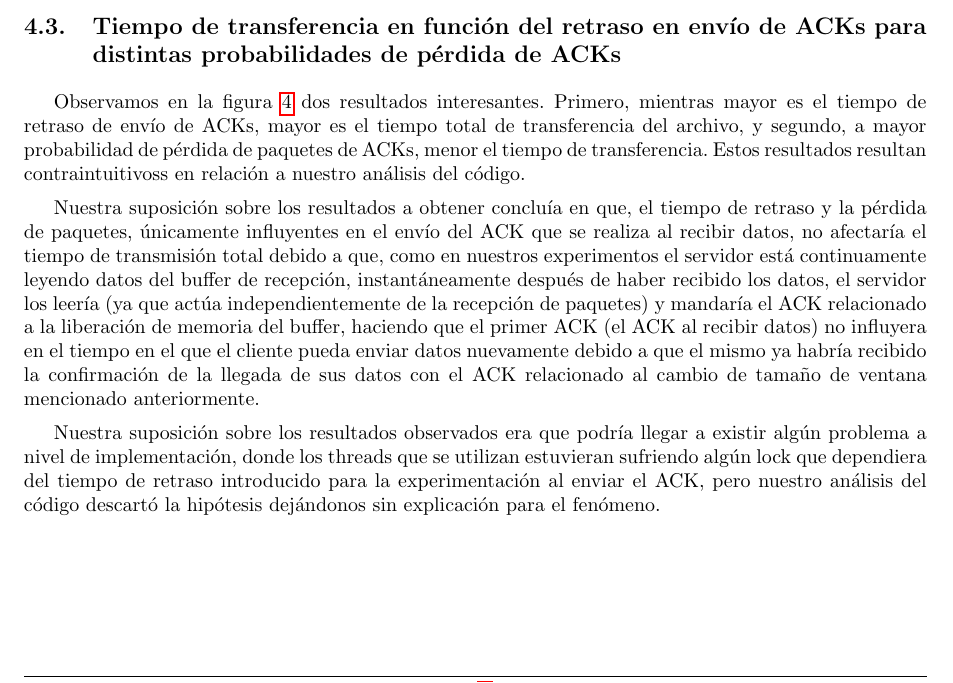
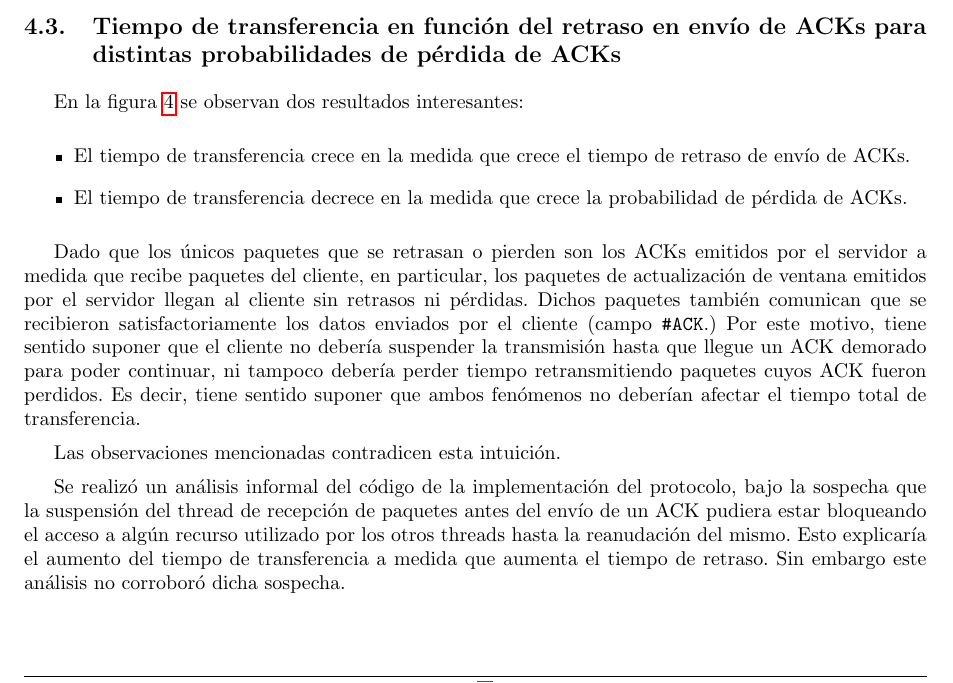
Before and after one commit to LeandroLovisolo/TdC-TP3, a LaTeX document (tex/informe.tex): part of page 8 of 9, cut so that both start at the same text. Compiled offline with pdfLaTeX.

Commit message:
Discusión: Tiempo de transferencia en función del retraso en envío de ACKs para distintas probabilidades de pérdida de ACKs

```diff
--- a/tex/informe.tex
+++ b/tex/informe.tex
@@ -379,14 +379,23 @@ Este resultado resultó sorprendente, ya que por la intuición que se tenía ace
 
 \subsection{Tiempo de transferencia en función del retraso en envío de ACKs para distintas probabilidades de pérdida de ACKs}
 
-Observamos en la figura \ref{plot:time_vs_delay_and_loss_probability} dos resultados interesantes. Primero, mientras mayor es el tiempo de retraso de envío de ACKs, mayor es el tiempo total de transferencia del archivo, y segundo, a mayor probabilidad de pérdida de paquetes de ACKs, menor el tiempo de transferencia. Estos resultados resultan contraintuitivoss en relación a nuestro análisis del código.
+En la figura \ref{plot:time_vs_delay_and_loss_probability} se observan dos resultados interesantes:
 
-Nuestra suposición sobre los resultados a obtener concluía en que, el tiempo de retraso y la pérdida de paquetes, únicamente influyentes en el envío del ACK que se realiza al recibir datos, no afectaría el tiempo de transmisión total debido a que, como en nuestros experimentos el servidor está continuamente leyendo datos del buffer de recepción, instantáneamente después de haber recibido los datos, el servidor los leería (ya que actúa independientemente de la recepción de paquetes) y mandaría el ACK relacionado a la liberación de memoria del buffer, haciendo que el primer ACK (el ACK al recibir datos) no influyera en el tiempo en el que el cliente pueda enviar datos nuevamente debido a que el mismo ya habría recibido la confirmación de la llegada de sus datos con el ACK relacionado al cambio de tamaño de ventana mencionado anteriormente.
+\begin{itemize}
+  \item El tiempo de transferencia crece en la medida que crece el tiempo de retraso de envío de ACKs.
 
-Nuestra suposición sobre los resultados observados era que podría llegar a existir algún problema a nivel de implementación, donde los threads que se utilizan estuvieran sufriendo algún lock que dependiera del tiempo de retraso introducido para la experimentación al enviar el ACK, pero nuestro análisis del código descartó la hipótesis dejándonos sin explicación para el fenómeno.
+  \item El tiempo de transferencia decrece en la medida que crece la probabilidad de pérdida de ACKs.
+\end{itemize}
+
+Dado que los únicos paquetes que se retrasan o pierden son los ACKs emitidos por el servidor a medida que recibe paquetes del cliente, en particular, los paquetes de actualización de ventana emitidos por el servidor llegan al cliente sin retrasos ni pérdidas. Dichos paquetes también comunican que se recibieron satisfactoriamente los datos enviados por el cliente (campo \ack.) Por este motivo, tiene sentido suponer que el cliente no debería suspender la transmisión hasta que llegue un ACK demorado para poder continuar, ni tampoco debería perder tiempo retransmitiendo paquetes cuyos ACK fueron perdidos. Es decir, tiene sentido suponer que ambos fenómenos no deberían afectar el tiempo total de transferencia.
+
+Las observaciones mencionadas contradicen esta intuición.
+
+Se realizó un análisis informal del código de la implementación del protocolo, bajo la sospecha que la suspensión del thread de recepción de paquetes antes del envío de un ACK pudiera estar bloqueando el acceso a algún recurso utilizado por los otros threads hasta la reanudación del mismo. Esto explicaría el aumento del tiempo de transferencia a medida que aumenta el tiempo de retraso. Sin embargo este análisis no corroboró dicha sospecha.
 
 
-\subsection{Retransmisiones en función del retraso en envío de ACKs para distintas probabilidades de pérdida de ACKs} \label{sec:retr_vs_delay_and_loss}
+\subsection{Retransmisiones en función del retraso en envío de ACKs para distintas probabilidades de pérdida de ACKs}
+\label{sec:retr_vs_delay_and_loss}
 
 Observamos en la figura \ref{plot:retransmissions_vs_delay_and_loss_probability} y también en la figura \ref{plot:retransmissions_vs_delay_and_loss_probability_wo_outliers} del cúal fueron removidos los outliers (experimentos con 5 o más retransmisiones), que a mayor retraso del envío del ACK al recibir datos por parte del servidor, la cantidad de retransmisiones es, en promedio, estable.
 
```
